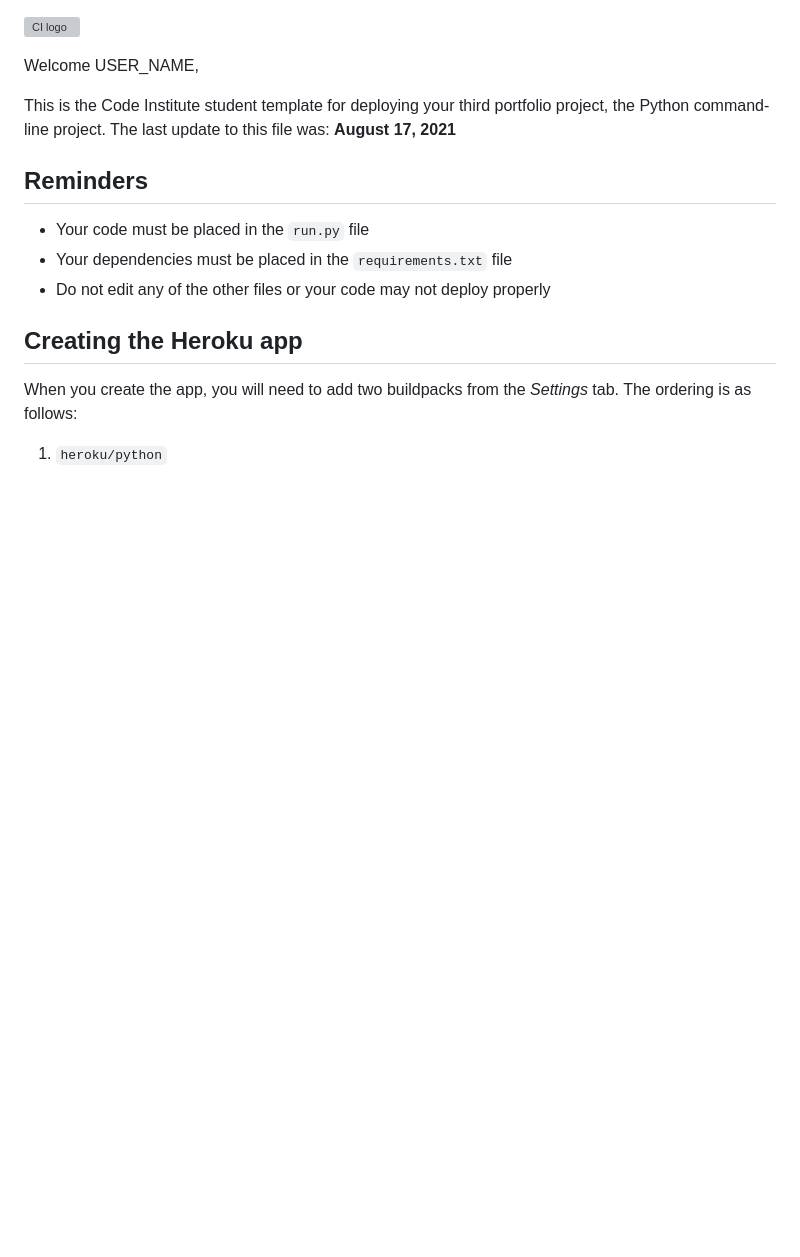
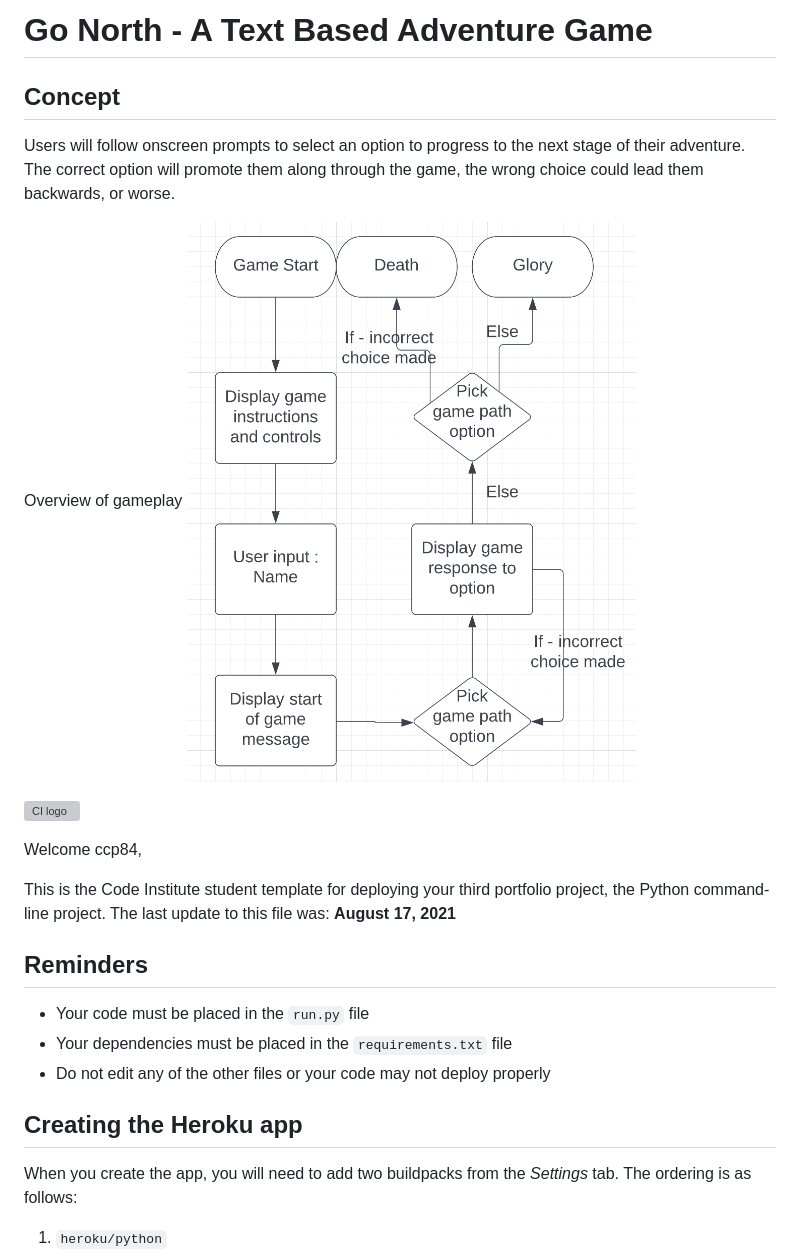
Before and after one commit to ccp84/go_north, a Markdown page: README.md, the part around the change. Drawn GitHub-style; pictures changed too: documentation/gameplay.png (added); blank space fills up the shorter version; grey boxes are pictures that could not be loaded.

Commit message:
Initial Commit

```diff
--- a/README.md
+++ b/README.md
@@ -1,6 +1,32 @@
+# Go North - A Text Based Adventure Game
+
+## Concept
+Users will follow onscreen prompts to select an option to progress to the next stage of their adventure. The correct option will promote them along through the game, the wrong choice could lead them backwards, or worse.
+
+Overview of gameplay
+![Gameplay Flowchart](documentation/gameplay.png)
+
+
+
+
+
+
+
+
+
+
+
+
+
+
+
+
+
+
+
 ![CI logo](https://codeinstitute.s3.amazonaws.com/fullstack/ci_logo_small.png)
 
-Welcome USER_NAME,
+Welcome ccp84,
 
 This is the Code Institute student template for deploying your third portfolio project, the Python command-line project. The last update to this file was: **August 17, 2021**
 
```
